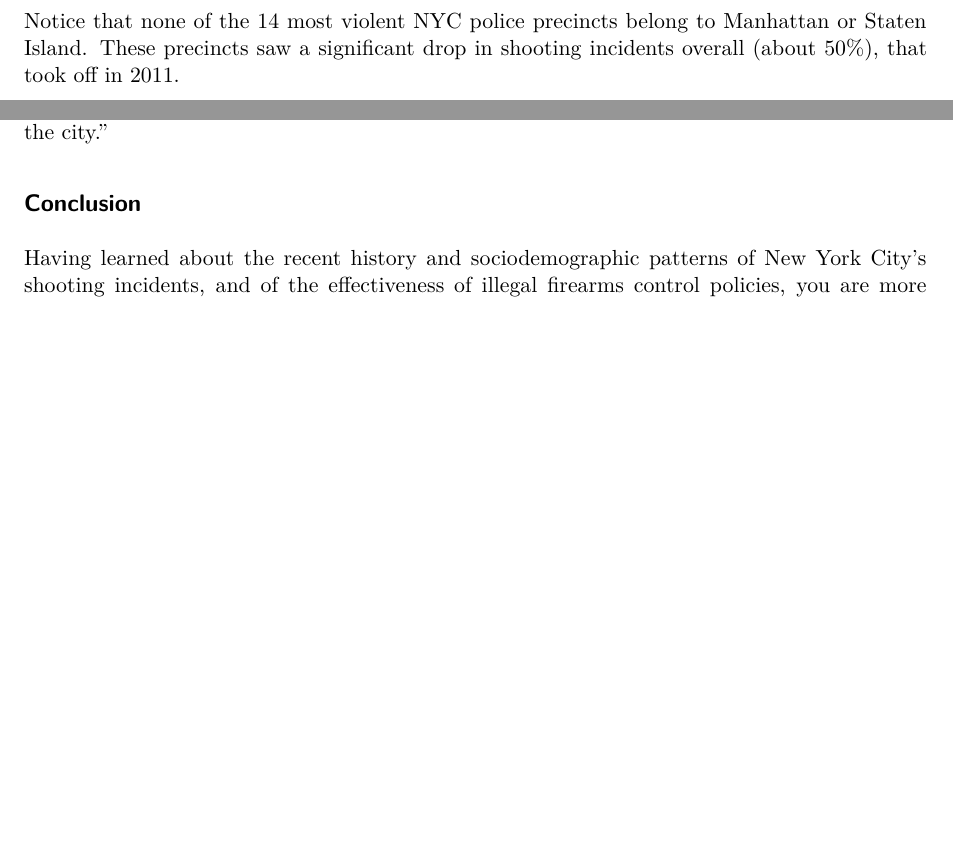
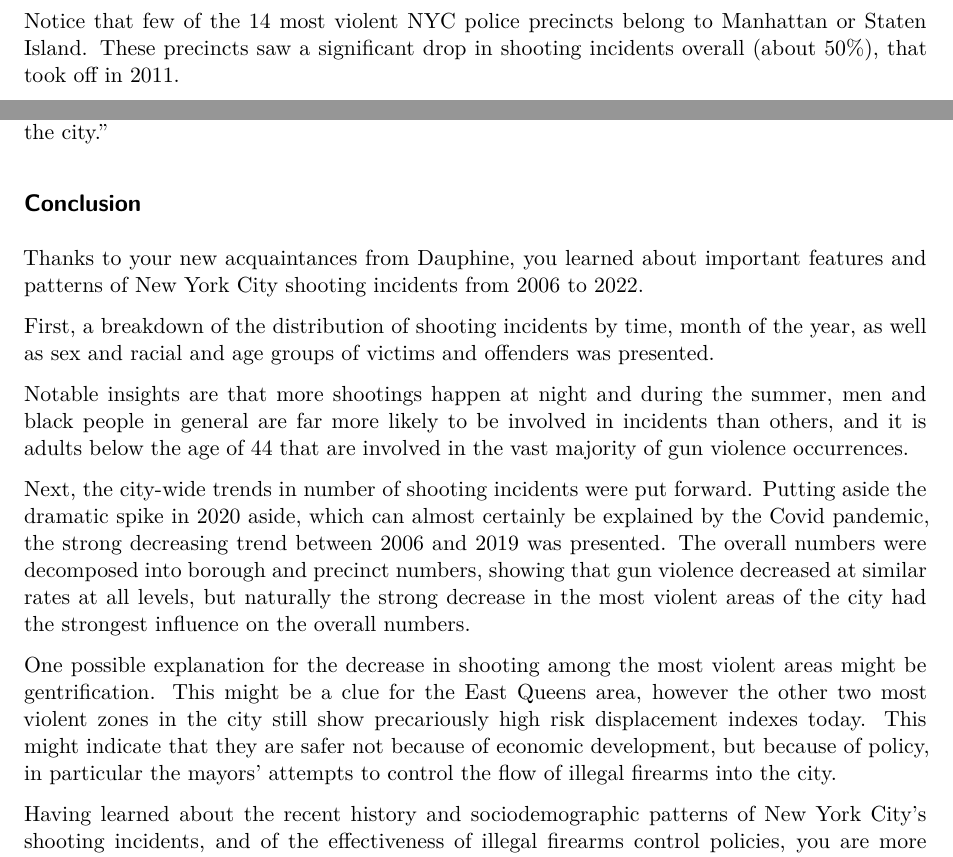
Before and after one commit to briandekorodi/NewYorkShootings, a Quarto document (NewYorkShootings_final.qmd): two parts of pages 9 and 11 of 11, joined at a grey line, cut so that both start at the same text, the shorter picture padded with empty space. Rendered offline with R 4.5, knitr and Pandoc in place of Quarto, then LaTeX, with nearby package versions; some code elsewhere in the file could not run offline.

Commit message:
added conclusion

````diff
--- a/NewYorkShootings_final.qmd
+++ b/NewYorkShootings_final.qmd
@@ -604,7 +604,7 @@ clean_data |>
     labs(title="Number of shooting incidents by precinct over the years", subtitle="Violent tier, 2006-2019")
 ```
 
-Notice that none of the 14 most violent NYC police precincts belong to Manhattan or Staten Island. These precincts saw a significant drop in shooting incidents overall (about 50%), that took off in 2011.
+Notice that few of the 14 most violent NYC police precincts belong to Manhattan or Staten Island. These precincts saw a significant drop in shooting incidents overall (about 50%), that took off in 2011.
 
 ```{r warning=FALSE}
 #| message=FALSE
@@ -786,4 +786,14 @@ Appointed mayor in 2022, Eric El Adams, made gun violence control a priority nam
 
 ## Conclusion
 
+Thanks to your new acquaintances from Dauphine, you learned about important features and patterns of New York City shooting incidents from 2006 to 2022.
+
+First, a breakdown of the distribution of shooting incidents by time, month of the year, as well as sex and racial and age groups of victims and offenders was presented.
+
+Notable insights are that more shootings happen at night and during the summer, men and black people in general are far more likely to be involved in incidents than others, and it is adults below the age of 44 that are involved in the vast majority of gun violence occurrences.
+
+Next, the city-wide trends in number of shooting incidents were put forward. Putting aside the dramatic spike in 2020 aside, which can almost certainly be explained by the Covid pandemic, the strong decreasing trend between 2006 and 2019 was presented. The overall numbers were decomposed into borough and precinct numbers, showing that gun violence decreased at similar rates at all levels, but naturally the strong decrease in the most violent areas of the city had the strongest influence on the overall numbers.
+
+One possible explanation for the decrease in shooting among the most violent areas might be gentrification. This might be a clue for the East Queens area, however the other two most violent zones in the city still show precariously high risk displacement indexes today. This might indicate that they are safer not because of economic development, but because of policy, in particular the mayors' attempts to control the flow of illegal firearms into the city.
+
 Having learned about the recent history and sociodemographic patterns of New York City's shooting incidents, and of the effectiveness of illegal firearms control policies, you are more determined than ever to become the next great mayor of the City of Bright Lights.
````
